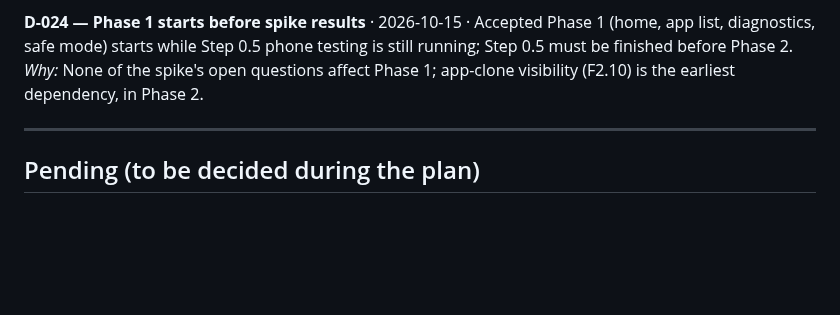
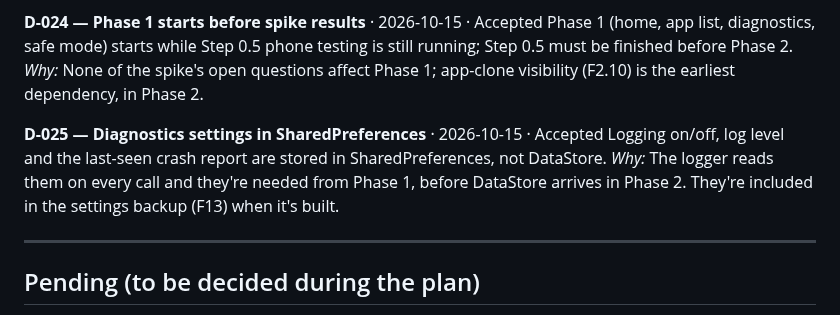
Before and after one commit to iamabhinav-dev/ZeroOS, a Markdown page: docs/DECISIONS.md, the part around the change. Drawn GitHub-style; blank space fills up the shorter version.

```diff
--- a/docs/DECISIONS.md
+++ b/docs/DECISIONS.md
@@ -105,6 +105,10 @@ The Accessibility service receives window changes from all apps (app name only)
 Phase 1 (home, app list, diagnostics, safe mode) starts while Step 0.5 phone testing is still running; Step 0.5 must be finished before Phase 2.
 *Why:* None of the spike's open questions affect Phase 1; app-clone visibility (F2.10) is the earliest dependency, in Phase 2.
 
+**D-025 — Diagnostics settings in SharedPreferences** · 2026-10-15 · Accepted
+Logging on/off, log level and the last-seen crash report are stored in SharedPreferences, not DataStore.
+*Why:* The logger reads them on every call and they're needed from Phase 1, before DataStore arrives in Phase 2. They're included in the settings backup (F13) when it's built.
+
 ---
 
 ## Pending (to be decided during the plan)
```
Also changed, not shown: IMPLEMENTATION_PLAN.md (+1 -1 lines), TRACEABILITY.md (+5 -2 lines).
